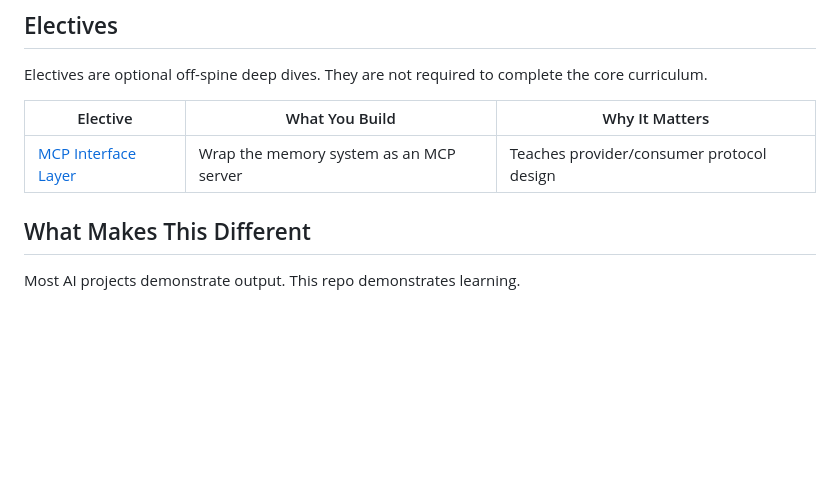
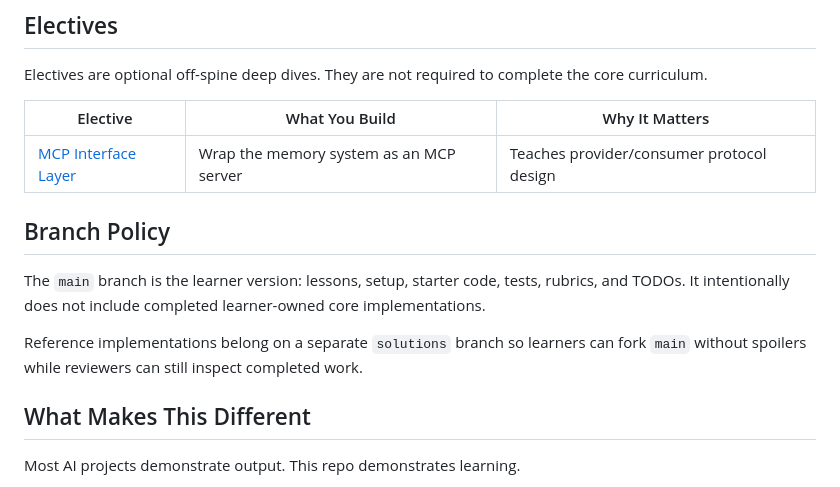
Before and after one commit to ericckzhou/ai-engineer-labs, a Markdown page: README.md, the part around the change. Rendered like a GitHub page; blank space fills up the shorter version.

Commit message:
chore: doc update add soln branch

```diff
--- a/README.md
+++ b/README.md
@@ -81,6 +81,12 @@ Electives are optional off-spine deep dives. They are not required to complete t
 | Elective | What You Build | Why It Matters |
 |---|---|---|
 | [MCP Interface Layer](projects/electives/01-mcp-interface-layer/) | Wrap the memory system as an MCP server | Teaches provider/consumer protocol design |
+
+## Branch Policy
+
+The `main` branch is the learner version: lessons, setup, starter code, tests, rubrics, and TODOs. It intentionally does not include completed learner-owned core implementations.
+
+Reference implementations belong on a separate `solutions` branch so learners can fork `main` without spoilers while reviewers can still inspect completed work.
 
 ## What Makes This Different
 
```
Also changed, not shown: OPERATING_RULES.md (+3 -0 lines).
